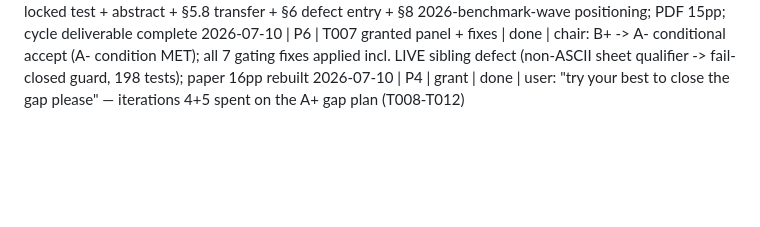
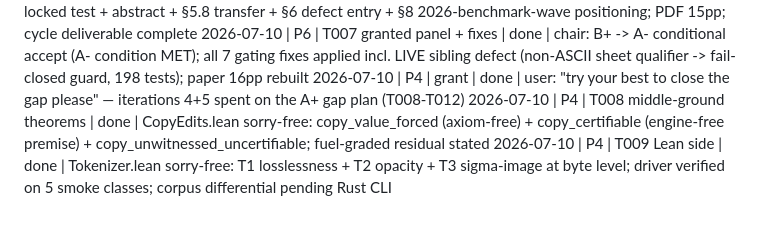
Before and after one commit to wms2537/aix, a Markdown page: research-log/progress.md, the part around the change. GitHub-like rendering; blank space fills up the shorter version.

Commit message:
research: progress — T008 done, T009 Lean side done

```diff
--- a/research-log/progress.md
+++ b/research-log/progress.md
@@ -19,3 +19,5 @@
 2026-07-10 | P6 | T006 paper integration | done | §5.9 locked test + abstract + §5.8 transfer + §6 defect entry + §8 2026-benchmark-wave positioning; PDF 15pp; cycle deliverable complete
 2026-07-10 | P6 | T007 granted panel + fixes | done | chair: B+ -> A- conditional accept (A- condition MET); all 7 gating fixes applied incl. LIVE sibling defect (non-ASCII sheet qualifier -> fail-closed guard, 198 tests); paper 16pp rebuilt
 2026-07-10 | P4 | grant | done | user: "try your best to close the gap please" — iterations 4+5 spent on the A+ gap plan (T008-T012)
+2026-07-10 | P4 | T008 middle-ground theorems | done | CopyEdits.lean sorry-free: copy_value_forced (axiom-free) + copy_certifiable (engine-free premise) + copy_unwitnessed_uncertifiable; fuel-graded residual stated
+2026-07-10 | P4 | T009 Lean side | done | Tokenizer.lean sorry-free: T1 losslessness + T2 opacity + T3 sigma-image at byte level; driver verified on 5 smoke classes; corpus differential pending Rust CLI
```
